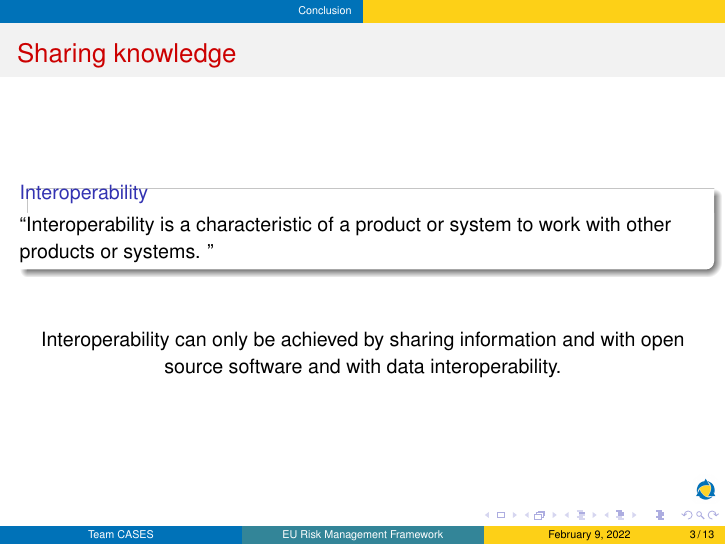
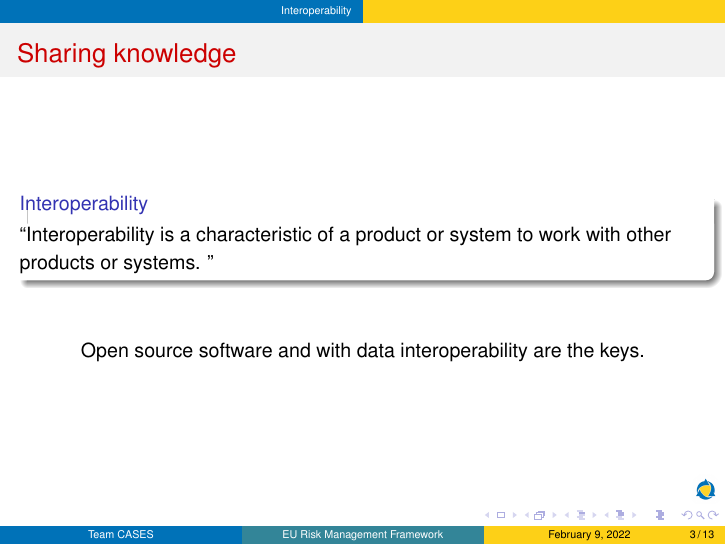
Before and after one commit to CASES-LU/enisa-nlo-interoperability, LaTeX slides (presentation.tex): page 3 of 13. Compiled offline with pdfLaTeX.

Commit message:
fix redundancy in slides.

```diff
--- a/presentation.tex
+++ b/presentation.tex
@@ -139,7 +139,7 @@ pdfkeywords = {MONARC, CASES, security},
 \end{frame}
 
 
-\section*{Conclusion}
+\section*{Interoperability}
 \begin{frame}
     \frametitle{Sharing knowledge}
     \begin{block}{Interoperability}
@@ -147,8 +147,7 @@ pdfkeywords = {MONARC, CASES, security},
     \end{block}
     \bigskip
     \begin{center}
-        Interoperability can only be achieved by sharing information and with open
-        source software and with data interoperability.
+        Open source software and with data interoperability are the keys.
     \end{center}
 \end{frame}
 
```
